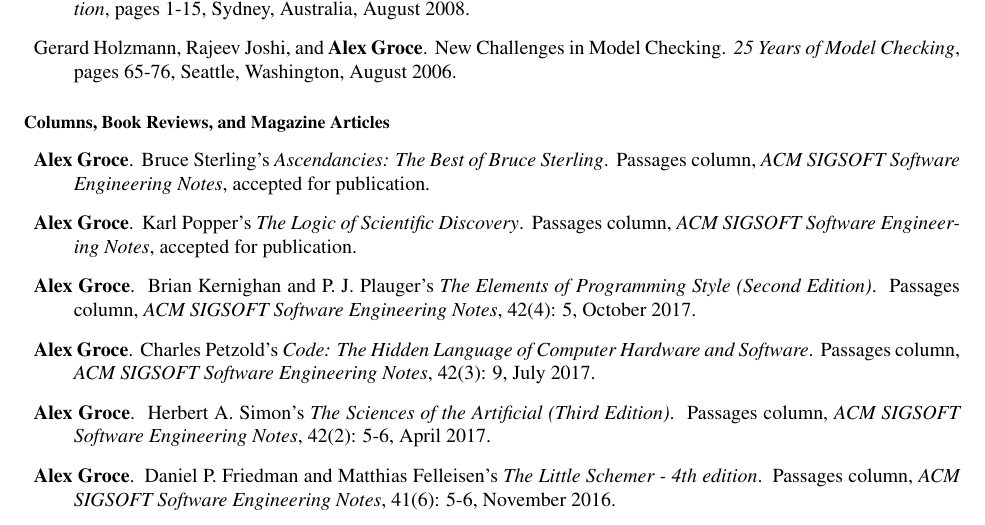
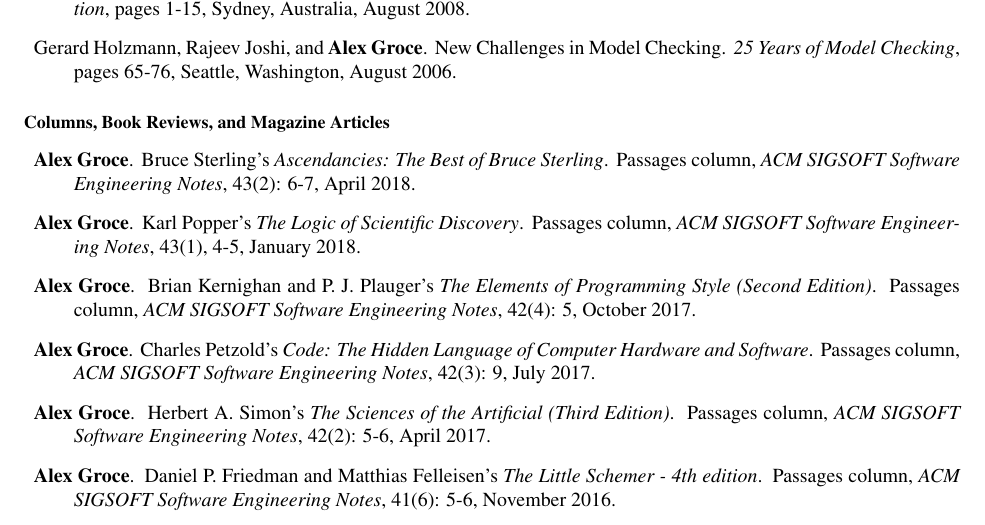
Before and after one commit to agroce/agroce.github.io, a LaTeX CV (CV/cv.tex): part of page 10 of 21, cut so that both start at the same text. Compiled offline with pdfLaTeX.

Commit message:
new passages

```diff
--- a/CV/cv.tex
+++ b/CV/cv.tex
@@ -654,11 +654,11 @@
 \begin{Columns, Book Reviews, and Magazine Articles}
 \item {\bf Alex Groce}.
 \newblock Bruce Sterling's \emph{Ascendancies: The Best of Bruce Sterling}.
-\newblock Passages column, \emph{ACM SIGSOFT Software Engineering Notes}, accepted for publication.
+\newblock Passages column, \emph{ACM SIGSOFT Software Engineering Notes}, 43(2): 6-7, April 2018.
 
 \item {\bf Alex Groce}.
 \newblock Karl Popper's \emph{The Logic of Scientific Discovery}.
-\newblock Passages column, \emph{ACM SIGSOFT Software Engineering Notes}, accepted for publication.
+\newblock Passages column, \emph{ACM SIGSOFT Software Engineering Notes}, 43(1), 4-5, January 2018.
 
 \item {\bf Alex Groce}.
 \newblock Brian Kernighan and P. J. Plauger's \emph{The Elements of Programming Style (Second Edition)}.
```
Also changed, not shown: CV/cv.pdf, cv.pdf.
